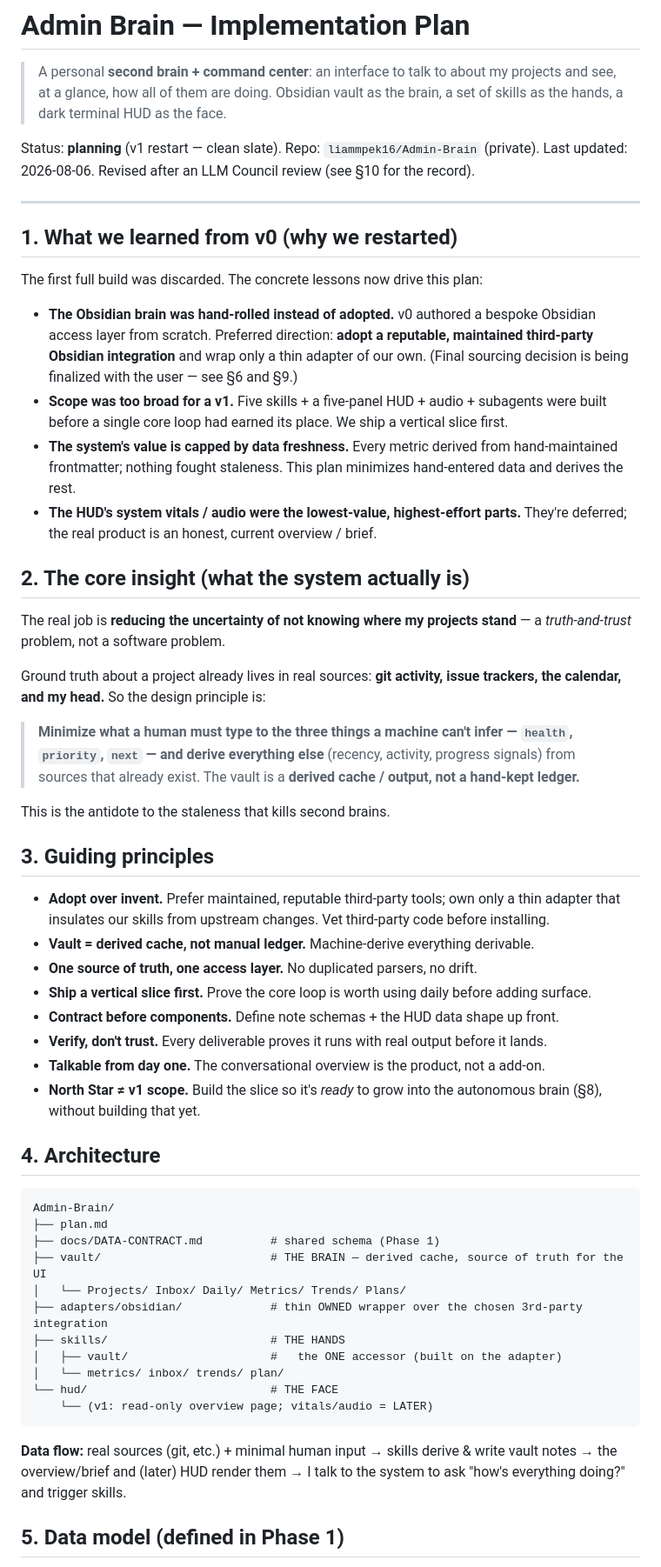
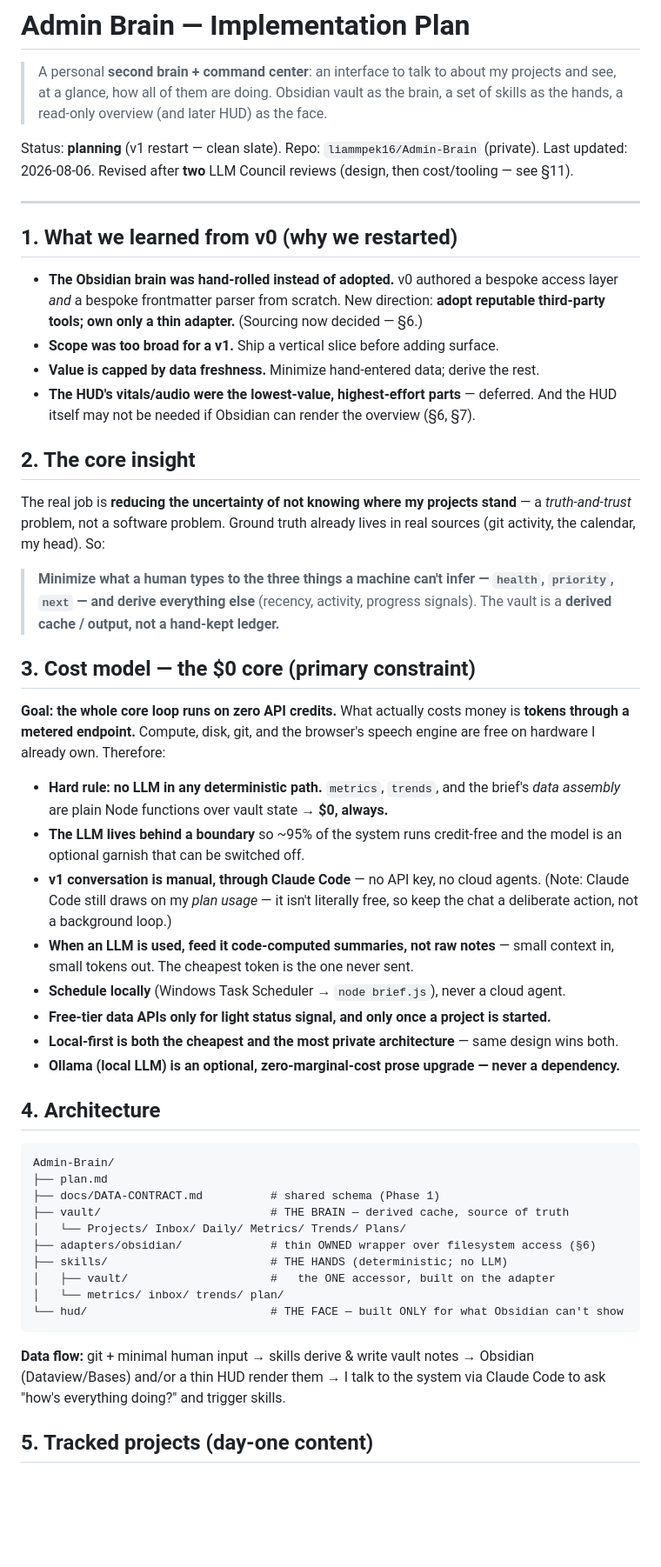
Before and after one commit to liammpek16/Admin-Brain, a Markdown page: plan.md, the part around one of its changes. Shown at 87% size. Rendered like a GitHub page; blank space fills up the shorter version.

````diff
--- a/plan.md
+++ b/plan.md
@@ -2,56 +2,52 @@
 
 > A personal **second brain + command center**: an interface to talk to about my
 > projects and see, at a glance, how all of them are doing. Obsidian vault as the
-> brain, a set of skills as the hands, a dark terminal HUD as the face.
+> brain, a set of skills as the hands, a read-only overview (and later HUD) as the face.
 
 Status: **planning** (v1 restart — clean slate). Repo: `liammpek16/Admin-Brain` (private).
-Last updated: 2026-08-06. Revised after an LLM Council review (see §10 for the record).
+Last updated: 2026-08-06. Revised after **two** LLM Council reviews (design, then cost/tooling — see §11).
 
 ---
 
 ## 1. What we learned from v0 (why we restarted)
 
-The first full build was discarded. The concrete lessons now drive this plan:
+- **The Obsidian brain was hand-rolled instead of adopted.** v0 authored a bespoke
+  access layer *and* a bespoke frontmatter parser from scratch. New direction: **adopt
+  reputable third-party tools; own only a thin adapter.** (Sourcing now decided — §6.)
+- **Scope was too broad for a v1.** Ship a vertical slice before adding surface.
+- **Value is capped by data freshness.** Minimize hand-entered data; derive the rest.
+- **The HUD's vitals/audio were the lowest-value, highest-effort parts** — deferred. And
+  the HUD itself may not be needed if Obsidian can render the overview (§6, §7).
 
-- **The Obsidian brain was hand-rolled instead of adopted.** v0 authored a bespoke
-  Obsidian access layer from scratch. Preferred direction: **adopt a reputable,
-  maintained third-party Obsidian integration** and wrap only a thin adapter of our
-  own. (Final sourcing decision is being finalized with the user — see §6 and §9.)
-- **Scope was too broad for a v1.** Five skills + a five-panel HUD + audio + subagents
-  were built before a single core loop had earned its place. We ship a vertical slice first.
-- **The system's value is capped by data freshness.** Every metric derived from
-  hand-maintained frontmatter; nothing fought staleness. This plan minimizes
-  hand-entered data and derives the rest.
-- **The HUD's system vitals / audio were the lowest-value, highest-effort parts.**
-  They're deferred; the real product is an honest, current overview / brief.
+## 2. The core insight
 
-## 2. The core insight (what the system actually is)
+The real job is **reducing the uncertainty of not knowing where my projects stand** — a
+*truth-and-trust* problem, not a software problem. Ground truth already lives in real
+sources (git activity, the calendar, my head). So:
 
-The real job is **reducing the uncertainty of not knowing where my projects stand** —
-a *truth-and-trust* problem, not a software problem.
+> **Minimize what a human types to the three things a machine can't infer —
+> `health`, `priority`, `next` — and derive everything else** (recency, activity, progress
+> signals). The vault is a **derived cache / output, not a hand-kept ledger.**
 
-Ground truth about a project already lives in real sources: **git activity, issue
-trackers, the calendar, and my head.** So the design principle is:
+## 3. Cost model — the $0 core (primary constraint)
 
-> **Minimize what a human must type to the three things a machine can't infer —
-> `health`, `priority`, `next` — and derive everything else** (recency, activity,
-> progress signals) from sources that already exist. The vault is a **derived cache /
-> output, not a hand-kept ledger.**
+**Goal: the whole core loop runs on zero API credits.** What actually costs money is
+**tokens through a metered endpoint.** Compute, disk, git, and the browser's speech engine
+are free on hardware I already own. Therefore:
 
-This is the antidote to the staleness that kills second brains.
-
-## 3. Guiding principles
-
-- **Adopt over invent.** Prefer maintained, reputable third-party tools; own only a thin
-  adapter that insulates our skills from upstream changes. Vet third-party code before installing.
-- **Vault = derived cache, not manual ledger.** Machine-derive everything derivable.
-- **One source of truth, one access layer.** No duplicated parsers, no drift.
-- **Ship a vertical slice first.** Prove the core loop is worth using daily before adding surface.
-- **Contract before components.** Define note schemas + the HUD data shape up front.
-- **Verify, don't trust.** Every deliverable proves it runs with real output before it lands.
-- **Talkable from day one.** The conversational overview is the product, not a add-on.
-- **North Star ≠ v1 scope.** Build the slice so it's *ready* to grow into the autonomous
-  brain (§8), without building that yet.
+- **Hard rule: no LLM in any deterministic path.** `metrics`, `trends`, and the brief's
+  *data assembly* are plain Node functions over vault state → **$0, always.**
+- **The LLM lives behind a boundary** so ~95% of the system runs credit-free and the model
+  is an optional garnish that can be switched off.
+- **v1 conversation is manual, through Claude Code** — no API key, no cloud agents.
+  (Note: Claude Code still draws on my *plan usage* — it isn't literally free, so keep the
+  chat a deliberate action, not a background loop.)
+- **When an LLM is used, feed it code-computed summaries, not raw notes** — small context
+  in, small tokens out. The cheapest token is the one never sent.
+- **Schedule locally** (Windows Task Scheduler → `node brief.js`), never a cloud agent.
+- **Free-tier data APIs only for light status signal, and only once a project is started.**
+- **Local-first is both the cheapest and the most private architecture** — same design wins both.
+- **Ollama (local LLM) is an optional, zero-marginal-cost prose upgrade — never a dependency.**
 
 ## 4. Architecture
 
@@ -59,19 +55,18 @@ This is the antidote to the staleness that kills second brains.
 Admin-Brain/
 ├── plan.md
 ├── docs/DATA-CONTRACT.md          # shared schema (Phase 1)
-├── vault/                         # THE BRAIN — derived cache, source of truth for the UI
+├── vault/                         # THE BRAIN — derived cache, source of truth
 │   └── Projects/ Inbox/ Daily/ Metrics/ Trends/ Plans/
-├── adapters/obsidian/             # thin OWNED wrapper over the chosen 3rd-party integration
-├── skills/                        # THE HANDS
-│   ├── vault/                     #   the ONE accessor (built on the adapter)
+├── adapters/obsidian/             # thin OWNED wrapper over filesystem access (§6)
+├── skills/                        # THE HANDS (deterministic; no LLM)
+│   ├── vault/                     #   the ONE accessor, built on the adapter
 │   └── metrics/ inbox/ trends/ plan/
-└── hud/                           # THE FACE
-    └── (v1: read-only overview page; vitals/audio = LATER)
+└── hud/                           # THE FACE — built ONLY for what Obsidian can't show
 ```
 
-**Data flow:** real sources (git, etc.) + minimal human input → skills derive & write
-vault notes → the overview/brief and (later) HUD render them → I talk to the system to
+**Data flow:** git + minimal human input → skills derive & write vault notes → Obsidian
+(Dataview/Bases) and/or a thin HUD render them → I talk to the system via Claude Code to
 ask "how's everything doing?" and trigger skills.
 
-## 5. Data model (defined in Phase 1)
+## 5. Tracked projects (day-one content)
 
````
Also changed, not shown: other parts of plan.md (+93 -72 lines).
